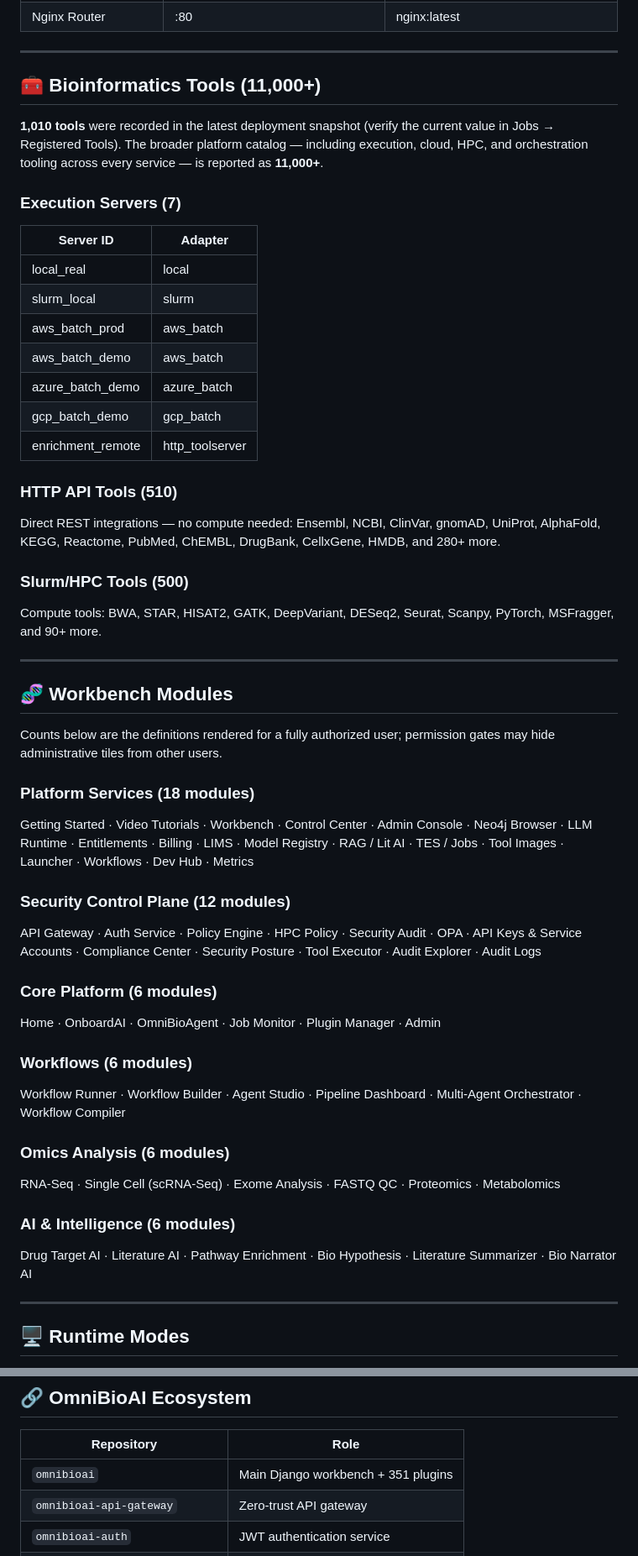
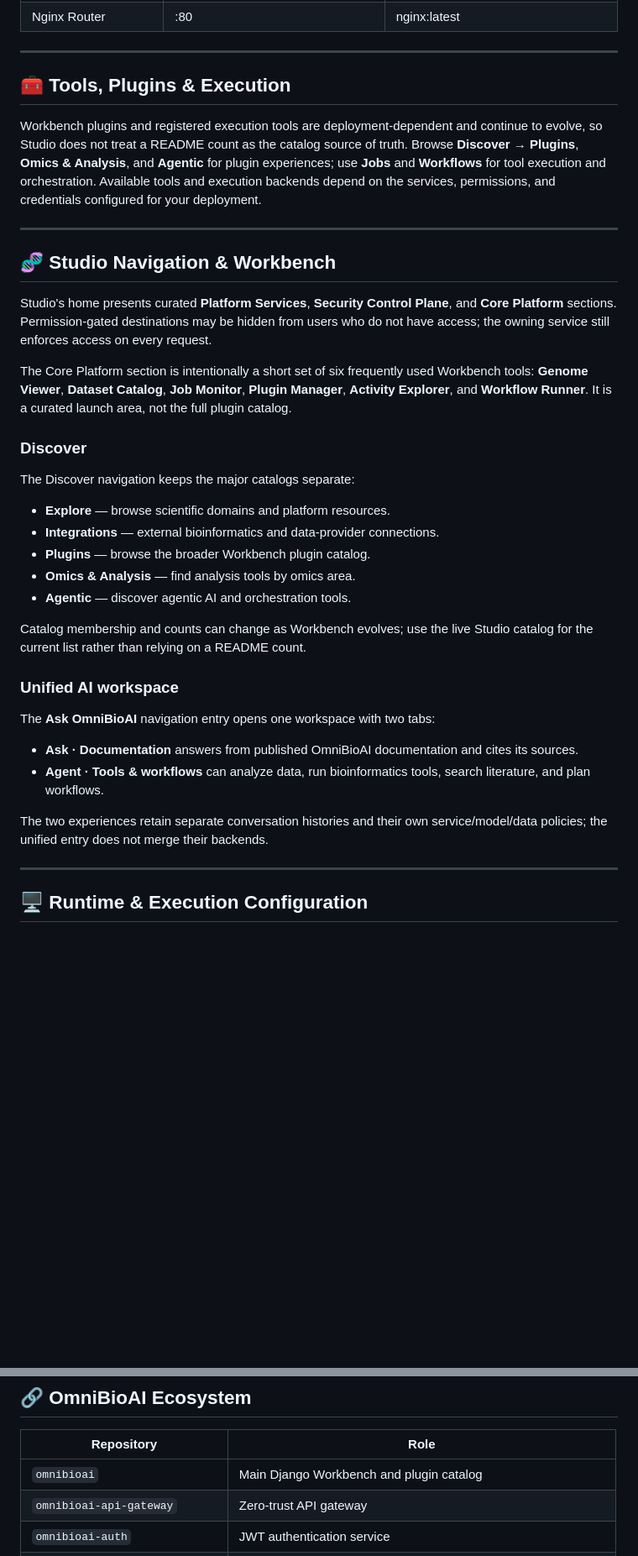
Before and after one commit to OmniBioAI/omnibioai-studio, a Markdown page: README.md, 2 parts joined by grey strips. Shown at 84% size. GitHub-like rendering; blank space fills up the shorter version.

```diff
--- a/README.md
+++ b/README.md
@@ -306,52 +316,55 @@ for the full rationale.
 
 ---
 
-## 🧰 Bioinformatics Tools (11,000+)
+## 🧰 Tools, Plugins & Execution
 
-**1,010 tools** were recorded in the latest deployment snapshot (verify the current value in Jobs → Registered Tools). The broader platform catalog — including execution, cloud, HPC, and orchestration tooling across every service — is reported as **11,000+**.
-
-### Execution Servers (7)
-| Server ID | Adapter |
-|-----------|---------|
-| local_real | local |
-| slurm_local | slurm |
-| aws_batch_prod | aws_batch |
-| aws_batch_demo | aws_batch |
-| azure_batch_demo | azure_batch |
-| gcp_batch_demo | gcp_batch |
-| enrichment_remote | http_toolserver |
-
-### HTTP API Tools (510)
-Direct REST integrations — no compute needed: Ensembl, NCBI, ClinVar, gnomAD, UniProt, AlphaFold, KEGG, Reactome, PubMed, ChEMBL, DrugBank, CellxGene, HMDB, and 280+ more.
-
-### Slurm/HPC Tools (500)
-Compute tools: BWA, STAR, HISAT2, GATK, DeepVariant, DESeq2, Seurat, Scanpy, PyTorch, MSFragger, and 90+ more.
+Workbench plugins and registered execution tools are deployment-dependent and
+continue to evolve, so Studio does not treat a README count as the catalog
+source of truth. Browse **Discover → Plugins**, **Omics & Analysis**, and
+**Agentic** for plugin experiences; use **Jobs** and **Workflows** for tool
+execution and orchestration. Available tools and execution backends depend on
+the services, permissions, and credentials configured for your deployment.
 
 ---
 
-## 🧬 Workbench Modules
+## 🧬 Studio Navigation & Workbench
 
-Counts below are the definitions rendered for a fully authorized user; permission gates may hide administrative tiles from other users.
+Studio's home presents curated **Platform Services**, **Security Control Plane**,
+and **Core Platform** sections. Permission-gated destinations may be hidden
+from users who do not have access; the owning service still enforces access on
+every request.
 
-### Platform Services (18 modules)
-Getting Started · Video Tutorials · Workbench · Control Center · Admin Console · Neo4j Browser · LLM Runtime · Entitlements · Billing · LIMS · Model Registry · RAG / Lit AI · TES / Jobs · Tool Images · Launcher · Workflows · Dev Hub · Metrics
+The Core Platform section is intentionally a short set of six frequently used
+Workbench tools: **Genome Viewer**, **Dataset Catalog**, **Job Monitor**,
+**Plugin Manager**, **Activity Explorer**, and **Workflow Runner**. It is a
+curated launch area, not the full plugin catalog.
 
-### Security Control Plane (12 modules)
-API Gateway · Auth Service · Policy Engine · HPC Policy · Security Audit · OPA · API Keys & Service Accounts · Compliance Center · Security Posture · Tool Executor · Audit Explorer · Audit Logs
+### Discover
 
-### Core Platform (6 modules)
-Home · OnboardAI · OmniBioAgent · Job Monitor · Plugin Manager · Admin
+The Discover navigation keeps the major catalogs separate:
 
-### Workflows (6 modules)
-Workflow Runner · Workflow Builder · Agent Studio · Pipeline Dashboard · Multi-Agent Orchestrator · Workflow Compiler
+- **Explore** — browse scientific domains and platform resources.
+- **Integrations** — external bioinformatics and data-provider connections.
+- **Plugins** — browse the broader Workbench plugin catalog.
+- **Omics & Analysis** — find analysis tools by omics area.
+- **Agentic** — discover agentic AI and orchestration tools.
 
-### Omics Analysis (6 modules)
-RNA-Seq · Single Cell (scRNA-Seq) · Exome Analysis · FASTQ QC · Proteomics · Metabolomics
+Catalog membership and counts can change as Workbench evolves; use the live
+Studio catalog for the current list rather than relying on a README count.
 
-### AI & Intelligence (6 modules)
-Drug Target AI · Literature AI · Pathway Enrichment · Bio Hypothesis · Literature Summarizer · Bio Narrator AI
+### Unified AI workspace
+
+The **Ask OmniBioAI** navigation entry opens one workspace with two tabs:
+
+- **Ask · Documentation** answers from published OmniBioAI documentation and
+  cites its sources.
+- **Agent · Tools & workflows** can analyze data, run bioinformatics tools,
+  search literature, and plan workflows.
+
+The two experiences retain separate conversation histories and their own
+service/model/data policies; the unified entry does not merge their backends.
 
 ---
 
-## 🖥 Runtime Modes
+## 🖥 Runtime & Execution Configuration
 
@@ -578,7 +587,7 @@ Reports are sent to our dashboard. Response within 24 hours during beta. Disable
 
 | Repository | Role |
 |------------|------|
-| `omnibioai` | Main Django workbench + 351 plugins |
+| `omnibioai` | Main Django Workbench and plugin catalog |
 | `omnibioai-api-gateway` | Zero-trust API gateway |
 | `omnibioai-auth` | JWT authentication service |
 | `omnibioai-policy-engine` | RBAC/ABAC authorization |
```
Also changed, not shown: other parts of README.md (+32 -26 lines), docs/screenshots/Agent_tools_workflows.png (added), docs/screenshots/Ask_doc.png (added), docs/screenshots/workbench.png.
